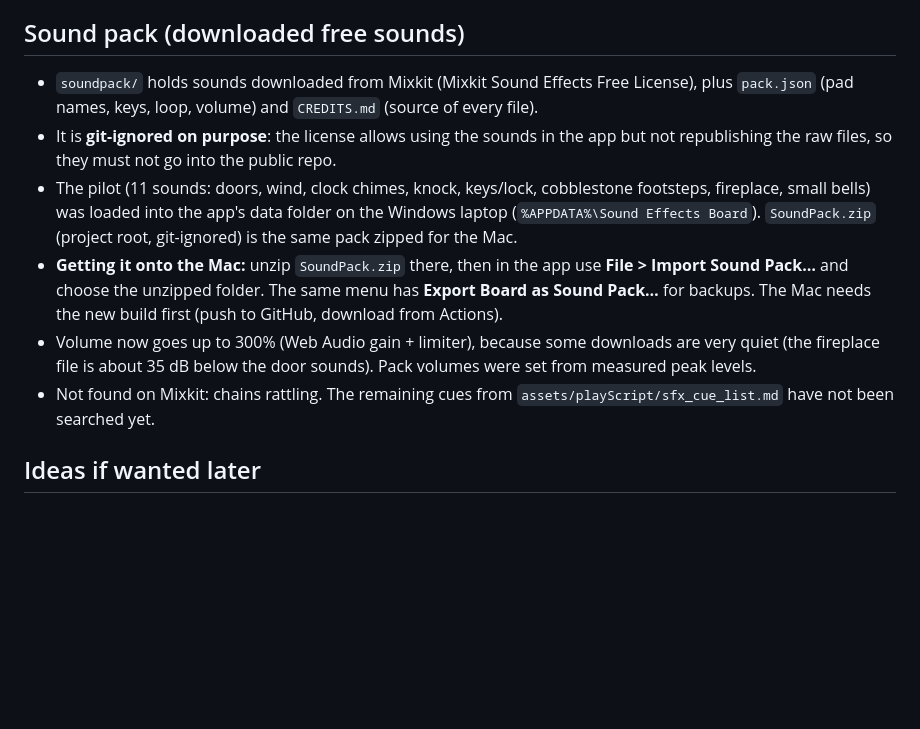
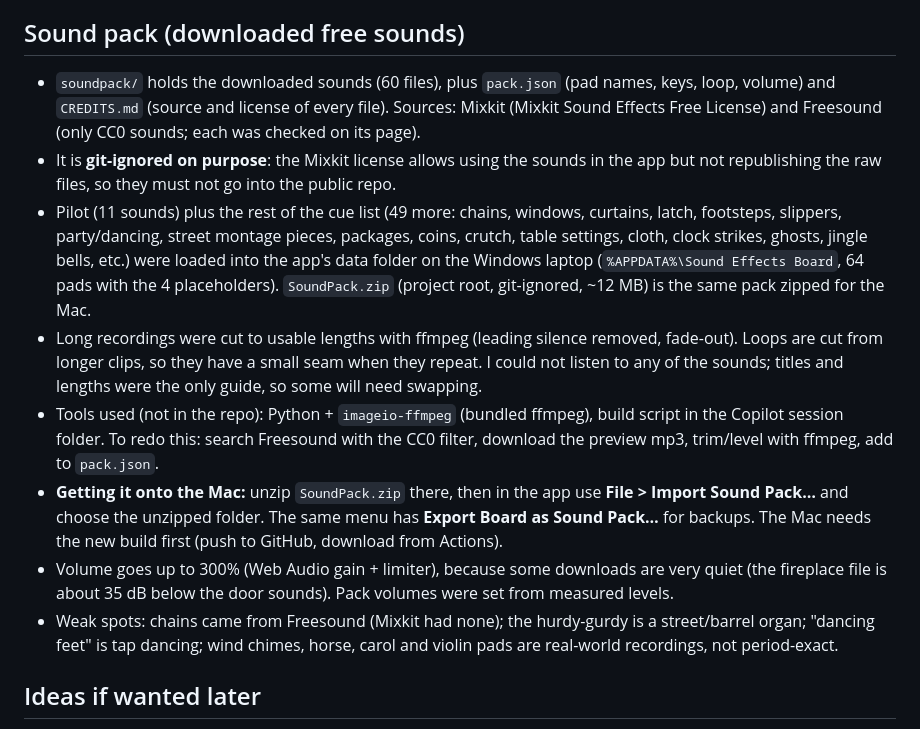
Before and after one commit to qualitycode/sound-effects-board, a Markdown page: PROJECT-NOTES.md, the part around the change. Drawn GitHub-style; blank space fills up the shorter version.

Commit message:
Document the full sound pack in project notes
Co-authored-by: Copilot <223556219+Copilot@users.noreply.github.com>

```diff
--- a/PROJECT-NOTES.md
+++ b/PROJECT-NOTES.md
@@ -61,12 +61,14 @@ GitHub repo > **Actions** > **Build Mac app** (runs automatically on push, or us
 
 ## Sound pack (downloaded free sounds)
 
-- `soundpack/` holds sounds downloaded from Mixkit (Mixkit Sound Effects Free License), plus `pack.json` (pad names, keys, loop, volume) and `CREDITS.md` (source of every file).
-- It is **git-ignored on purpose**: the license allows using the sounds in the app but not republishing the raw files, so they must not go into the public repo.
-- The pilot (11 sounds: doors, wind, clock chimes, knock, keys/lock, cobblestone footsteps, fireplace, small bells) was loaded into the app's data folder on the Windows laptop (`%APPDATA%\Sound Effects Board`). `SoundPack.zip` (project root, git-ignored) is the same pack zipped for the Mac.
+- `soundpack/` holds the downloaded sounds (60 files), plus `pack.json` (pad names, keys, loop, volume) and `CREDITS.md` (source and license of every file). Sources: Mixkit (Mixkit Sound Effects Free License) and Freesound (only CC0 sounds; each was checked on its page).
+- It is **git-ignored on purpose**: the Mixkit license allows using the sounds in the app but not republishing the raw files, so they must not go into the public repo.
+- Pilot (11 sounds) plus the rest of the cue list (49 more: chains, windows, curtains, latch, footsteps, slippers, party/dancing, street montage pieces, packages, coins, crutch, table settings, cloth, clock strikes, ghosts, jingle bells, etc.) were loaded into the app's data folder on the Windows laptop (`%APPDATA%\Sound Effects Board`, 64 pads with the 4 placeholders). `SoundPack.zip` (project root, git-ignored, ~12 MB) is the same pack zipped for the Mac.
+- Long recordings were cut to usable lengths with ffmpeg (leading silence removed, fade-out). Loops are cut from longer clips, so they have a small seam when they repeat. I could not listen to any of the sounds; titles and lengths were the only guide, so some will need swapping.
+- Tools used (not in the repo): Python + `imageio-ffmpeg` (bundled ffmpeg), build script in the Copilot session folder. To redo this: search Freesound with the CC0 filter, download the preview mp3, trim/level with ffmpeg, add to `pack.json`.
 - **Getting it onto the Mac:** unzip `SoundPack.zip` there, then in the app use **File > Import Sound Pack…** and choose the unzipped folder. The same menu has **Export Board as Sound Pack…** for backups. The Mac needs the new build first (push to GitHub, download from Actions).
-- Volume now goes up to 300% (Web Audio gain + limiter), because some downloads are very quiet (the fireplace file is about 35 dB below the door sounds). Pack volumes were set from measured peak levels.
-- Not found on Mixkit: chains rattling. The remaining cues from `assets/playScript/sfx_cue_list.md` have not been searched yet.
+- Volume goes up to 300% (Web Audio gain + limiter), because some downloads are very quiet (the fireplace file is about 35 dB below the door sounds). Pack volumes were set from measured levels.
+- Weak spots: chains came from Freesound (Mixkit had none); the hurdy-gurdy is a street/barrel organ; "dancing feet" is tap dancing; wind chimes, horse, carol and violin pads are real-world recordings, not period-exact.
 
 ## Ideas if wanted later
 
```
